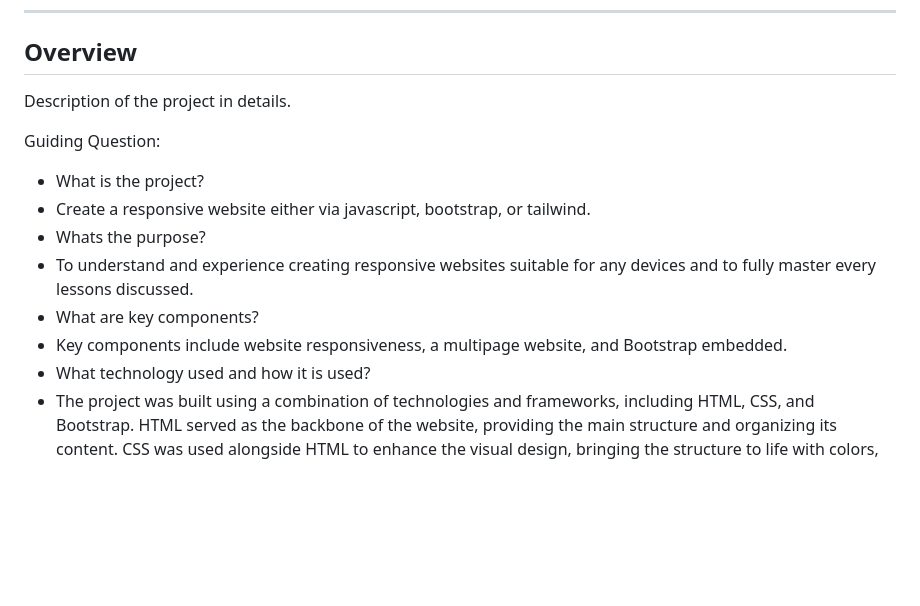
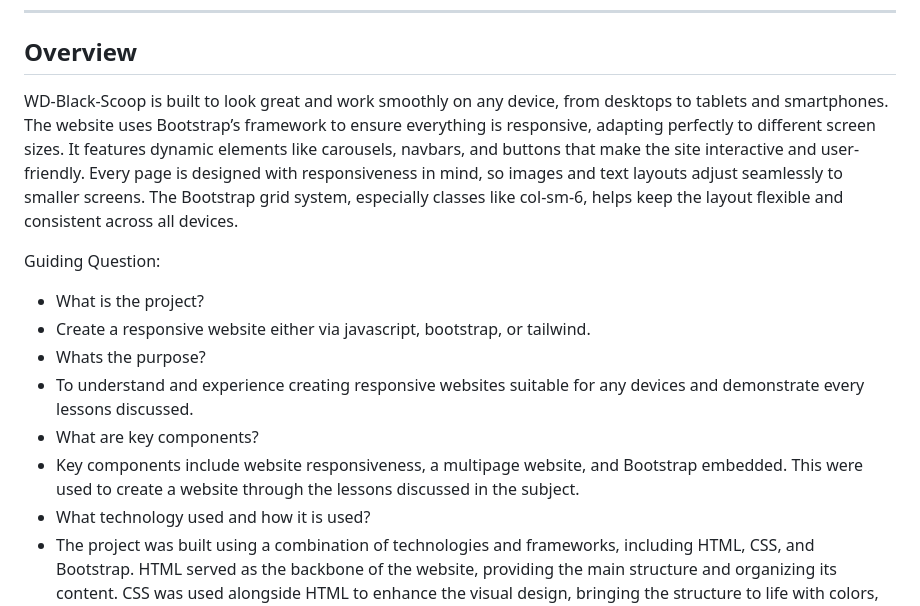
Before and after one commit to nonamecon/WD-Black-Scoop, a Markdown page: readme.md, the part around the change. GitHub-like rendering; blank space fills up the shorter version.

```diff
--- a/readme.md
+++ b/readme.md
@@ -59,15 +59,15 @@
 
 <!-- TODO: To be changed -->
 <!-- The following are just sample -->
-Description of the project in details.
+WD-Black-Scoop is built to look great and work smoothly on any device, from desktops to tablets and smartphones. The website uses Bootstrap’s framework to ensure everything is responsive, adapting perfectly to different screen sizes. It features dynamic elements like carousels, navbars, and buttons that make the site interactive and user-friendly. Every page is designed with responsiveness in mind, so images and text layouts adjust seamlessly to smaller screens. The Bootstrap grid system, especially classes like col-sm-6, helps keep the layout flexible and consistent across all devices.
 
 Guiding Question:
 - What is the project?
 - Create a responsive website either via javascript, bootstrap, or tailwind.
 - Whats the purpose?
-- To understand and experience creating responsive websites suitable for any devices and to fully master every lessons discussed.
+- To understand and experience creating responsive websites suitable for any devices and demonstrate every lessons discussed.
 - What are key components?
-- Key components include website responsiveness, a multipage website, and Bootstrap embedded.
+- Key components include website responsiveness, a multipage website, and Bootstrap embedded. This were used to create a website through the lessons discussed in the subject.
 - What technology used and how it is used?
 - The project was built using a combination of technologies and frameworks, including HTML, CSS, and Bootstrap. HTML served as the backbone of the website, providing the main structure and organizing its content. CSS was used alongside HTML to enhance the visual design, bringing the structure to life with colors, fonts, and layouts that made the site more visually appealing. Bootstrap played the key role in making the website responsive, ensuring it worked perfectly on any device, from desktops and laptops to tablets and smartphones.
 
```
